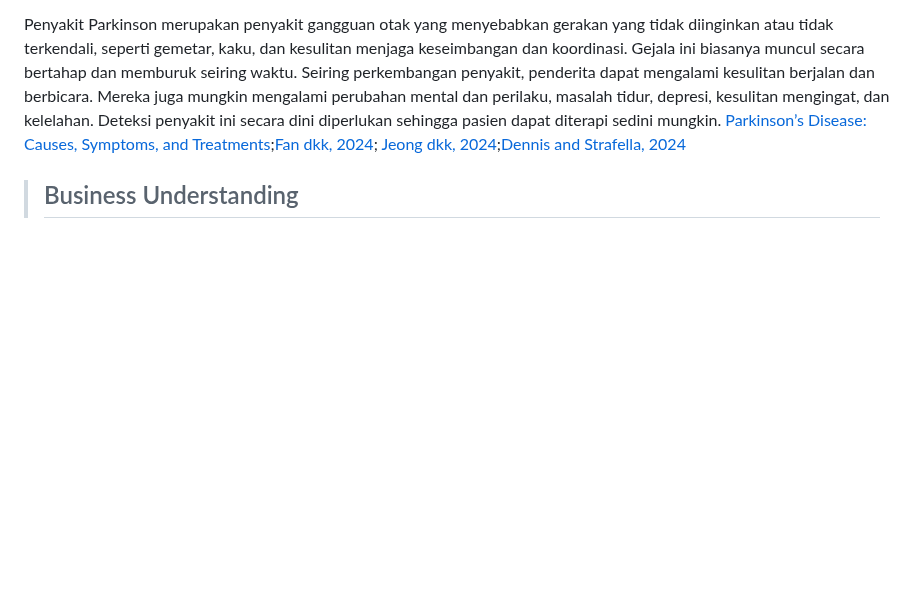
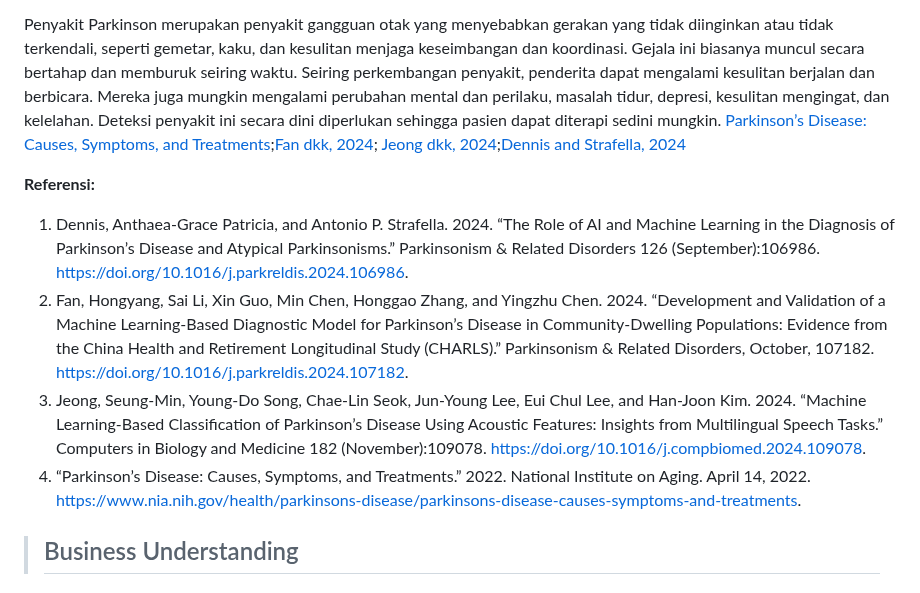
Before and after one commit to nazrul74/Parkinson-s-Disease, a Markdown page: README.md, the part around the change. Rendered like a GitHub page; blank space fills up the shorter version.

```diff
--- a/README.md
+++ b/README.md
@@ -3,6 +3,12 @@
 > ## Domain Proyek
 
 Penyakit Parkinson merupakan penyakit gangguan otak yang menyebabkan gerakan yang tidak diinginkan atau tidak terkendali, seperti gemetar, kaku, dan kesulitan menjaga keseimbangan dan koordinasi. Gejala ini biasanya muncul secara bertahap dan memburuk seiring waktu. Seiring perkembangan penyakit, penderita dapat mengalami kesulitan berjalan dan berbicara. Mereka juga mungkin mengalami perubahan mental dan perilaku, masalah tidur, depresi, kesulitan mengingat, dan kelelahan. Deteksi penyakit ini secara dini diperlukan sehingga pasien dapat diterapi sedini mungkin. [Parkinson’s Disease: Causes, Symptoms, and Treatments](https://www.nia.nih.gov/health/parkinsons-disease/parkinsons-disease-causes-symptoms-and-treatments);[Fan dkk, 2024](https://www.sciencedirect.com/science/article/pii/S1353802024011945); [Jeong dkk, 2024](https://www.sciencedirect.com/science/article/pii/S0010482524011636);[Dennis and Strafella, 2024](https://www.sciencedirect.com/science/article/pii/S1353802024009982)
+
+**Referensi:**
+1. Dennis, Anthaea-Grace Patricia, and Antonio P. Strafella. 2024. “The Role of AI and Machine Learning in the Diagnosis of Parkinson’s Disease and Atypical Parkinsonisms.” Parkinsonism & Related Disorders 126 (September):106986. https://doi.org/10.1016/j.parkreldis.2024.106986.
+2. Fan, Hongyang, Sai Li, Xin Guo, Min Chen, Honggao Zhang, and Yingzhu Chen. 2024. “Development and Validation of a Machine Learning-Based Diagnostic Model for Parkinson’s Disease in Community-Dwelling Populations: Evidence from the China Health and Retirement Longitudinal Study (CHARLS).” Parkinsonism & Related Disorders, October, 107182. https://doi.org/10.1016/j.parkreldis.2024.107182.
+3. Jeong, Seung-Min, Young-Do Song, Chae-Lin Seok, Jun-Young Lee, Eui Chul Lee, and Han-Joon Kim. 2024. “Machine Learning-Based Classification of Parkinson’s Disease Using Acoustic Features: Insights from Multilingual Speech Tasks.” Computers in Biology and Medicine 182 (November):109078. https://doi.org/10.1016/j.compbiomed.2024.109078.
+4. “Parkinson’s Disease: Causes, Symptoms, and Treatments.” 2022. National Institute on Aging. April 14, 2022. https://www.nia.nih.gov/health/parkinsons-disease/parkinsons-disease-causes-symptoms-and-treatments.
 
 > ## Business Understanding
 
```
